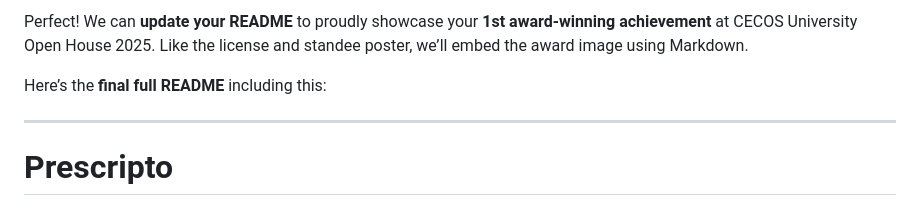
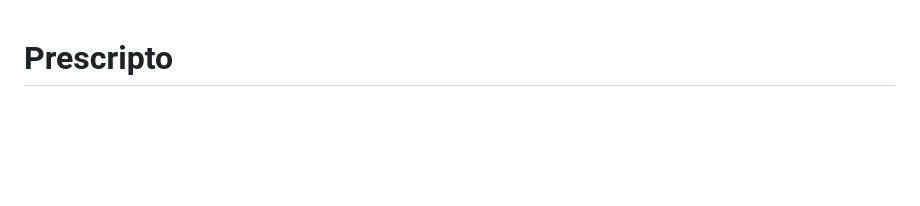
Before and after one commit to H-M-Huzaifa/prescripto-FYP-, a Markdown page: README.md, the part around the change. GitHub-like rendering; blank space fills up the shorter version.

```diff
--- a/README.md
+++ b/README.md
@@ -1,9 +1,3 @@
-Perfect! We can **update your README** to proudly showcase your **1st award-winning achievement** at CECOS University Open House 2025. Like the license and standee poster, we’ll embed the award image using Markdown.
-
-Here’s the **final full README** including this:
-
----
-
 # **Prescripto**
 
 Welcome to **Prescripto**, an intelligent mobile application designed to streamline medicine ordering and prescription understanding for both users and pharmacies. Built with a modern Flutter interface and powered by deep learning models, Prescripto enables users to upload prescriptions, extract medicine names instantly, and receive chatbot-based assistance about medicine usage, dosage, and general information.
```
